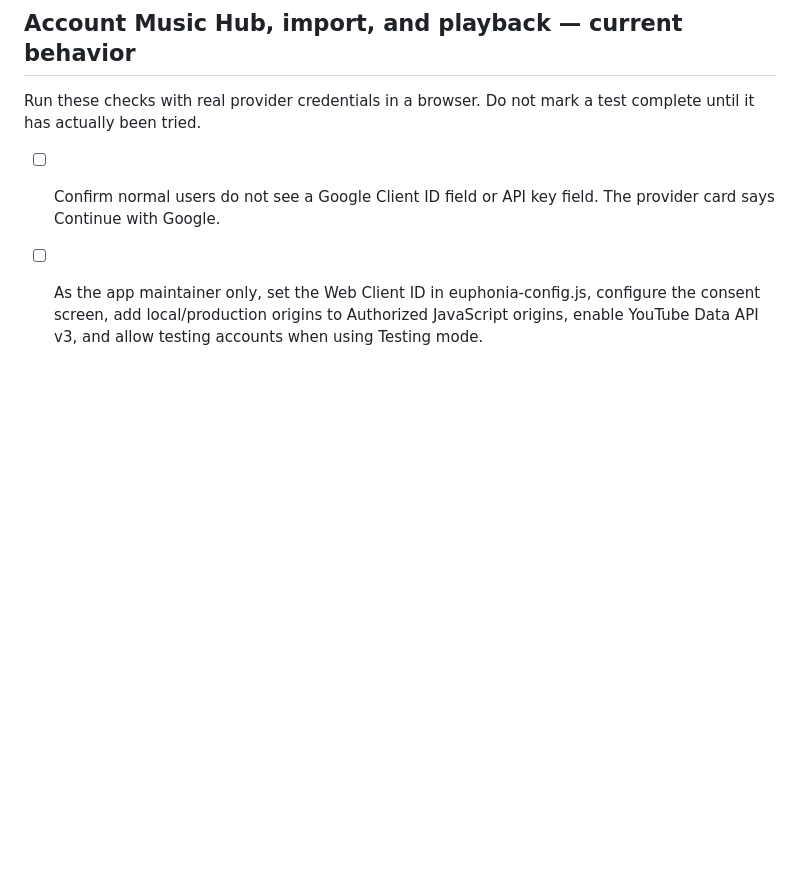
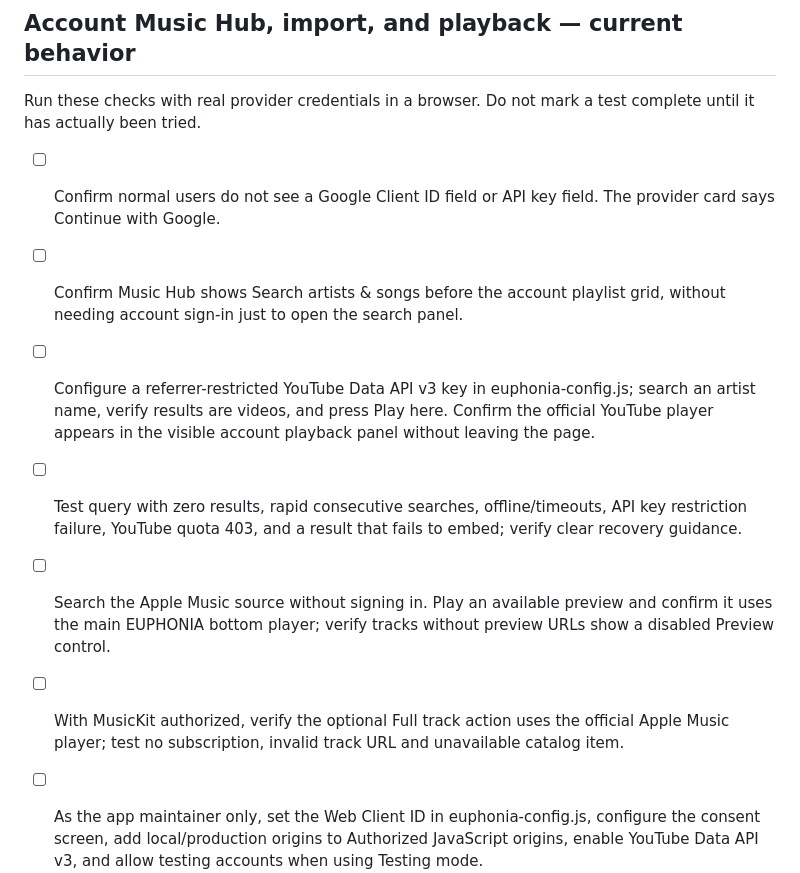
Before and after one commit to GUA-F1Y/EUPHONIA, a Markdown page: QA-CHECKLIST.md, the part around the change. GitHub-like rendering; blank space fills up the shorter version.

Commit message:
test docs: add artist search and in-page playback cases

```diff
--- a/QA-CHECKLIST.md
+++ b/QA-CHECKLIST.md
@@ -3,6 +3,11 @@
 Run these checks with real provider credentials in a browser. Do not mark a test complete until it has actually been tried.
 
 - [ ] Confirm normal users do not see a Google Client ID field or API key field. The provider card says Continue with Google.
+- [ ] Confirm Music Hub shows Search artists & songs before the account playlist grid, without needing account sign-in just to open the search panel.
+- [ ] Configure a referrer-restricted YouTube Data API v3 key in euphonia-config.js; search an artist name, verify results are videos, and press Play here. Confirm the official YouTube player appears in the visible account playback panel without leaving the page.
+- [ ] Test query with zero results, rapid consecutive searches, offline/timeouts, API key restriction failure, YouTube quota 403, and a result that fails to embed; verify clear recovery guidance.
+- [ ] Search the Apple Music source without signing in. Play an available preview and confirm it uses the main EUPHONIA bottom player; verify tracks without preview URLs show a disabled Preview control.
+- [ ] With MusicKit authorized, verify the optional Full track action uses the official Apple Music player; test no subscription, invalid track URL and unavailable catalog item.
 - [ ] As the app maintainer only, set the Web Client ID in euphonia-config.js, configure the consent screen, add local/production origins to Authorized JavaScript origins, enable YouTube Data API v3, and allow testing accounts when using Testing mode.
 - [ ] With a configured Client ID, click Continue with Google. Verify the Google account chooser/consent appears and the requested scope is YouTube read-only.
 - [ ] Connect YouTube. Confirm OAuth asks only for YouTube read access and the account-owned playlists populate in Connected playlist library.
```
